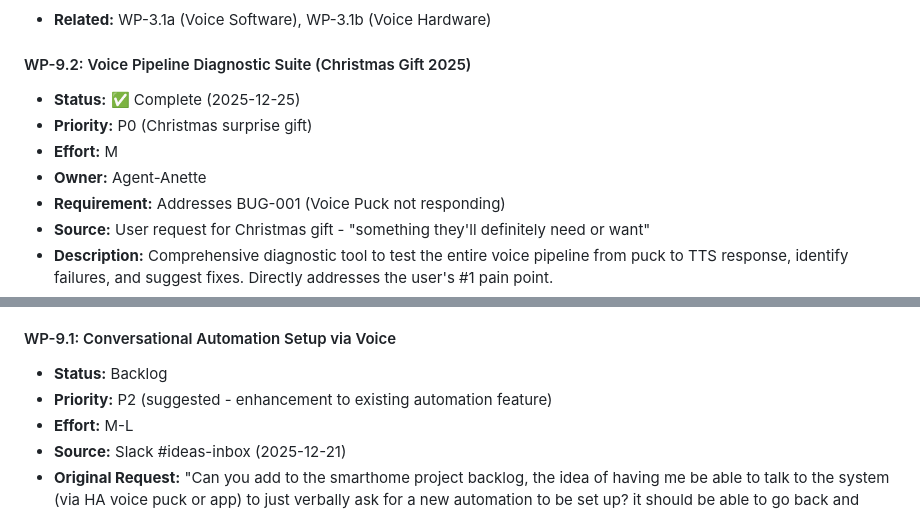
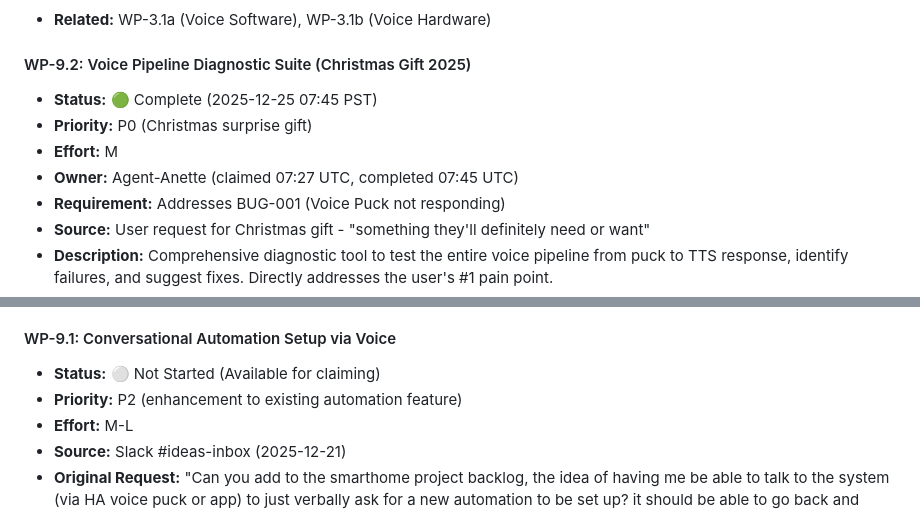
Before and after one commit to k4therin2/smart-home, a Markdown page: plans/roadmap.md, 2 parts joined by grey strips. GitHub-like rendering.

Commit message:
Henry: Promote WP-9.1 (Conversational Automation) to available
- Changed WP-9.1 status from "Backlog" to "Not Started (Available)"
- Nadia (assigned to SmartHome) can now claim this work package
- Also fixed WP-9.2 status format for consistency

Proactive gardening: Developers were idle, promoting backlog items.

🤖 Generated with [Claude Code](https://claude.com/claude-code)

Co-Authored-By: Claude Opus 4.5 <noreply@anthropic.com>

```diff
--- a/plans/roadmap.md
+++ b/plans/roadmap.md
@@ -933,10 +933,10 @@ All Phase 3 work packages completed. Voice control critical path delivered - sof
 - **Related:** WP-3.1a (Voice Software), WP-3.1b (Voice Hardware)
 
 #### WP-9.2: Voice Pipeline Diagnostic Suite (Christmas Gift 2025)
-- **Status:** ✅ Complete (2025-12-25)
+- **Status:** 🟢 Complete (2025-12-25 07:45 PST)
 - **Priority:** P0 (Christmas surprise gift)
 - **Effort:** M
-- **Owner:** Agent-Anette
+- **Owner:** Agent-Anette (claimed 07:27 UTC, completed 07:45 UTC)
 - **Requirement:** Addresses BUG-001 (Voice Puck not responding)
 - **Source:** User request for Christmas gift - "something they'll definitely need or want"
 - **Description:**
@@ -988,8 +988,8 @@ All Phase 3 work packages completed. Voice control critical path delivered - sof
 - [ ] Proactive Todo Assistance (REQ-031)
 
 #### WP-9.1: Conversational Automation Setup via Voice
-- **Status:** Backlog
-- **Priority:** P2 (suggested - enhancement to existing automation feature)
+- **Status:** ⚪ Not Started (Available for claiming)
+- **Priority:** P2 (enhancement to existing automation feature)
 - **Effort:** M-L
 - **Source:** Slack #ideas-inbox (2025-12-21)
 - **Original Request:** "Can you add to the smarthome project backlog, the idea of having me be able to talk to the system (via HA voice puck or app) to just verbally ask for a new automation to be set up? it should be able to go back and forth with me if it gets confused or runs into issues. e.g. 'Can you make a new automation that turns off lights at 10am each day?'"
```
